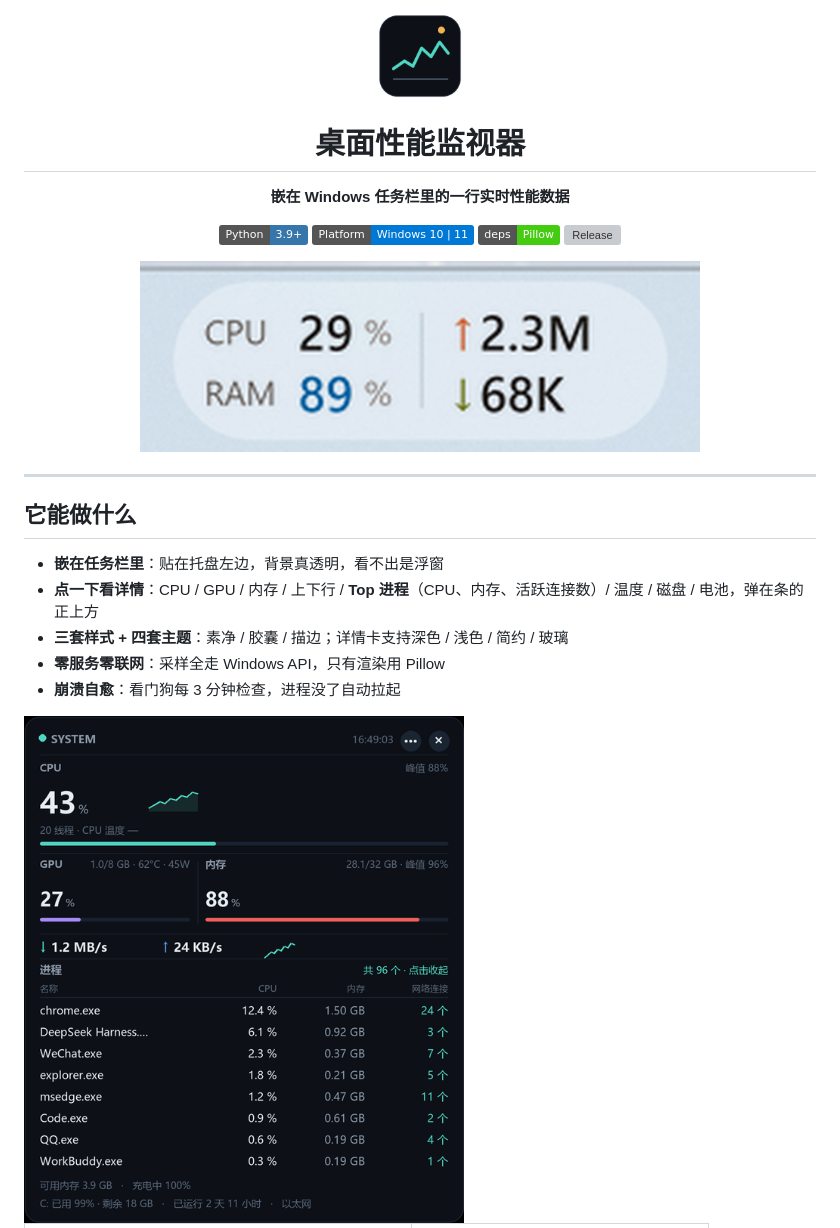
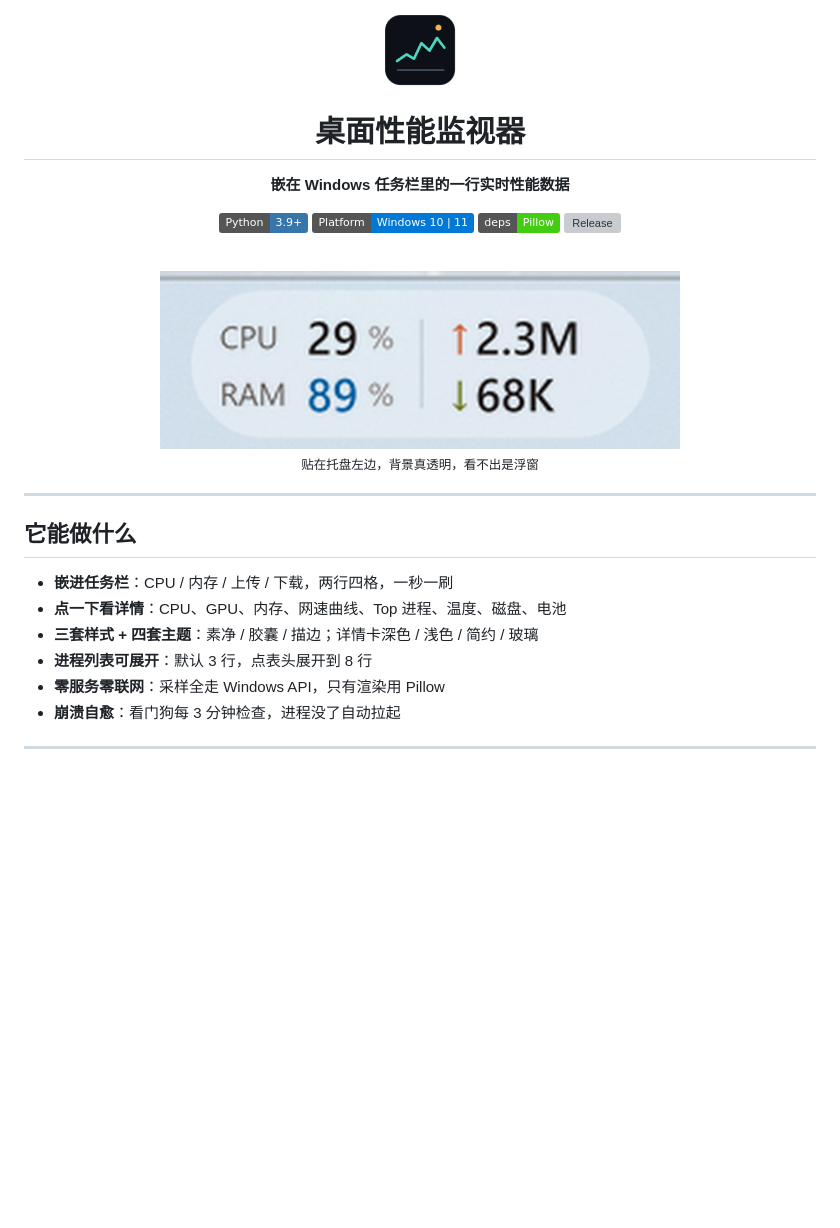
Before and after one commit to 1181110317/desktop-monitor, a Markdown page: README.md, the part around one of its changes. Drawn GitHub-style; pictures changed too: docs/images/detail.png; badges without logos; blank space fills up the shorter version; grey boxes are pictures that could not be loaded.

```diff
--- a/README.md
+++ b/README.md
@@ -1,6 +1,6 @@
 <div align="center">
 
-<img src="docs/images/icon.png" width="88" alt="icon">
+<img src="docs/images/icon.png" width="76" alt="icon">
 
 # 桌面性能监视器
 
@@ -11,7 +11,11 @@
 ![Deps](https://img.shields.io/badge/deps-Pillow-brightgreen)
 ![Release](https://img.shields.io/github/v/release/1181110317/desktop-monitor?color=2ea043)
 
-<img src="docs/images/taskbar.png" width="560" alt="任务栏效果">
+<br>
+
+<img src="docs/images/taskbar.png" width="520" alt="任务栏效果">
+
+<sub>贴在托盘左边，背景真透明，看不出是浮窗</sub>
 
 </div>
 
@@ -19,11 +23,12 @@
 
 ## 它能做什么
 
-- **嵌在任务栏里**：贴在托盘左边，背景真透明，看不出是浮窗
-- **点一下看详情**：CPU / GPU / 内存 / 上下行 / **Top 进程**（CPU、内存、活跃连接数）/ 温度 / 磁盘 / 电池，弹在条的正上方
-- **三套样式 + 四套主题**：素净 / 胶囊 / 描边；详情卡支持深色 / 浅色 / 简约 / 玻璃
+- **嵌进任务栏**：CPU / 内存 / 上传 / 下载，两行四格，一秒一刷
+- **点一下看详情**：CPU、GPU、内存、网速曲线、Top 进程、温度、磁盘、电池
+- **三套样式 + 四套主题**：素净 / 胶囊 / 描边；详情卡深色 / 浅色 / 简约 / 玻璃
+- **进程列表可展开**：默认 3 行，点表头展开到 8 行
 - **零服务零联网**：采样全走 Windows API，只有渲染用 Pillow
 - **崩溃自愈**：看门狗每 3 分钟检查，进程没了自动拉起
 
-<img src="docs/images/detail.png" width="440" alt="详情">
+---
 
```
Also changed, not shown: other parts of README.md (+43 -17 lines), 2 other files.
